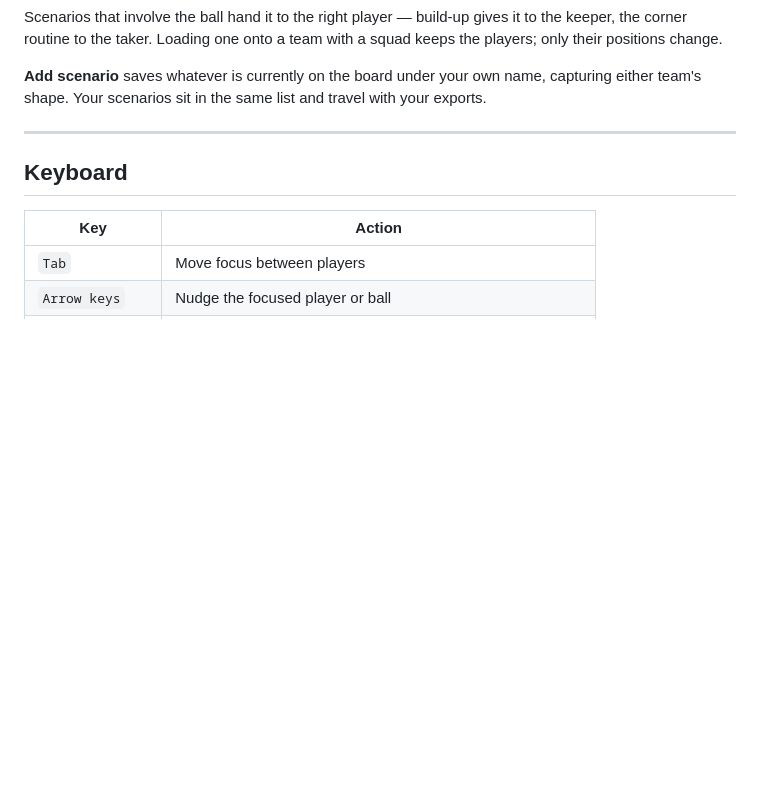
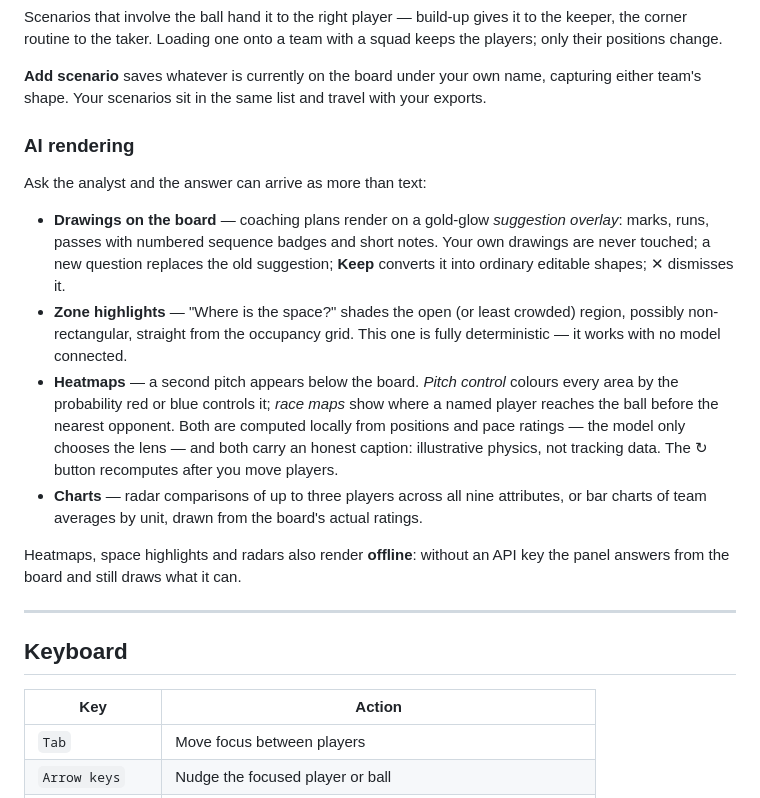
Before and after one commit to ShazidAraf/Football_Tactics_Board, a Markdown page: README.md, the part around the change. Rendered like a GitHub page; blank space fills up the shorter version.

Commit message:
README: document AI rendering

```diff
--- a/README.md
+++ b/README.md
@@ -92,6 +92,17 @@ Ten built-in match situations. Each one asks which team should show it — pick
 Scenarios that involve the ball hand it to the right player — build-up gives it to the keeper, the corner routine to the taker. Loading one onto a team with a squad keeps the players; only their positions change.
 
 **Add scenario** saves whatever is currently on the board under your own name, capturing either team's shape. Your scenarios sit in the same list and travel with your exports.
+
+### AI rendering
+
+Ask the analyst and the answer can arrive as more than text:
+
+- **Drawings on the board** — coaching plans render on a gold-glow *suggestion overlay*: marks, runs, passes with numbered sequence badges and short notes. Your own drawings are never touched; a new question replaces the old suggestion; **Keep** converts it into ordinary editable shapes; ✕ dismisses it.
+- **Zone highlights** — "Where is the space?" shades the open (or least crowded) region, possibly non-rectangular, straight from the occupancy grid. This one is fully deterministic — it works with no model connected.
+- **Heatmaps** — a second pitch appears below the board. *Pitch control* colours every area by the probability red or blue controls it; *race maps* show where a named player reaches the ball before the nearest opponent. Both are computed locally from positions and pace ratings — the model only chooses the lens — and both carry an honest caption: illustrative physics, not tracking data. The ↻ button recomputes after you move players.
+- **Charts** — radar comparisons of up to three players across all nine attributes, or bar charts of team averages by unit, drawn from the board's actual ratings.
+
+Heatmaps, space highlights and radars also render **offline**: without an API key the panel answers from the board and still draws what it can.
 
 ---
 
```
